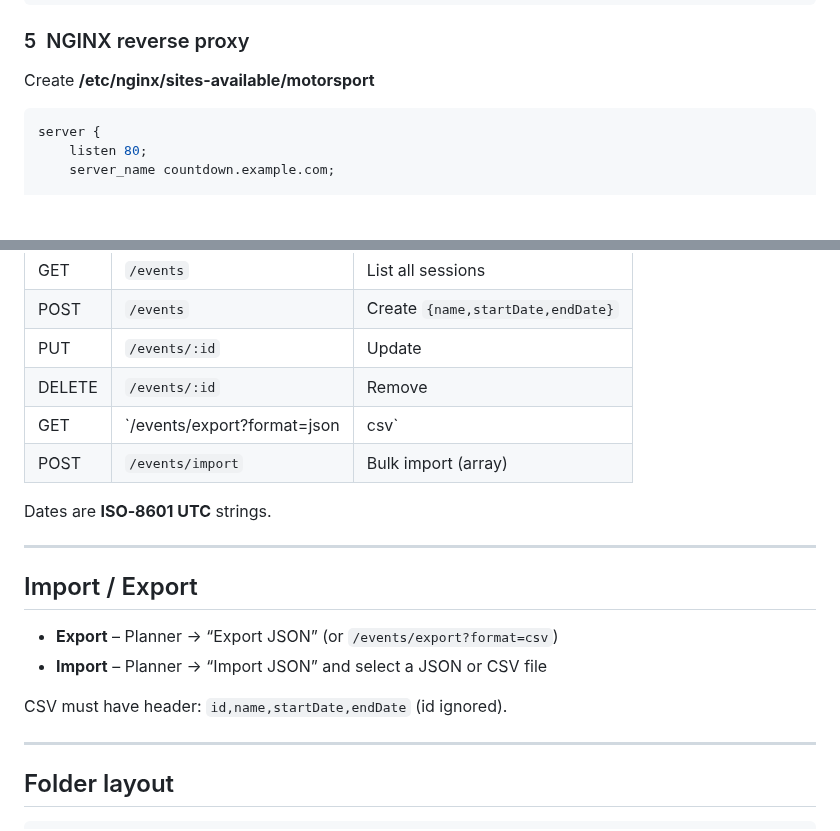
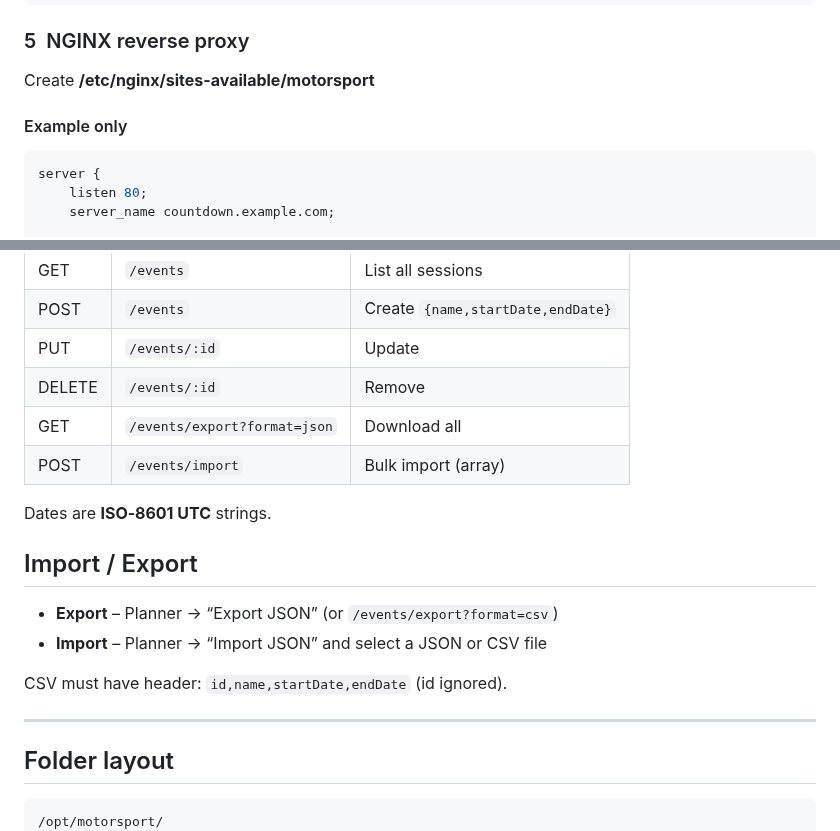
Before and after one commit to CamelBruh/Motorsport-Session-Countdown, a Markdown page: README.md, 2 parts joined by grey strips. Rendered like a GitHub page; blank space fills up the shorter version.

Commit message:
Last Update to the readme I promise

````diff
--- a/README.md
+++ b/README.md
@@ -167,6 +159,7 @@ sudo systemctl enable --now motorsport
 
 Create **/etc/nginx/sites-available/motorsport**
 
+#### Example only
 ```nginx
 server {
     listen 80;
@@ -208,12 +201,10 @@ Add TLS later (Let’s Encrypt or self‑signed).
 | POST | `/events` | Create `{name,startDate,endDate}` |
 | PUT  | `/events/:id` | Update |
 | DELETE | `/events/:id` | Remove |
-| GET  | `/events/export?format=json|csv` | Download all |
+| GET  | `/events/export?format=json` | Download all |
 | POST | `/events/import` | Bulk import (array) |
 
 Dates are **ISO‑8601 UTC** strings.
-
----
 
 ## Import / Export
 
@@ -227,6 +218,7 @@ CSV must have header: `id,name,startDate,endDate` (id ignored).
 ## Folder layout
 
 ```
+/opt/motorsport/
 public/
   index.html      # planner UI
   display.html    # live clock
````
Also changed, not shown: other parts of README.md (+1 -9 lines).
